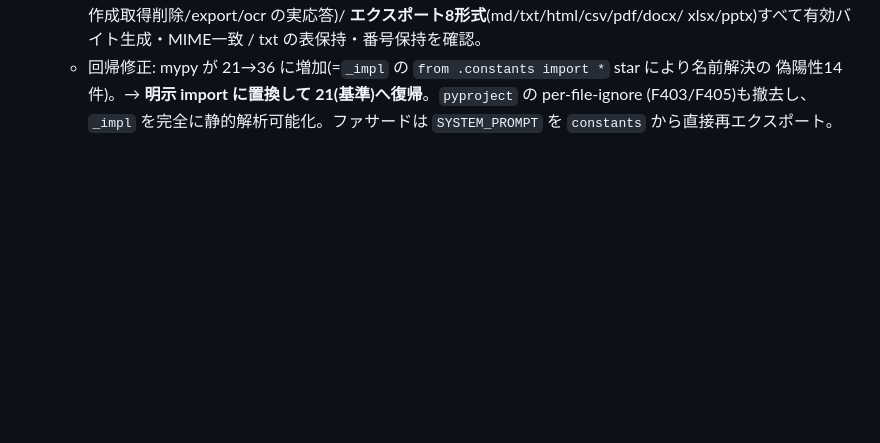
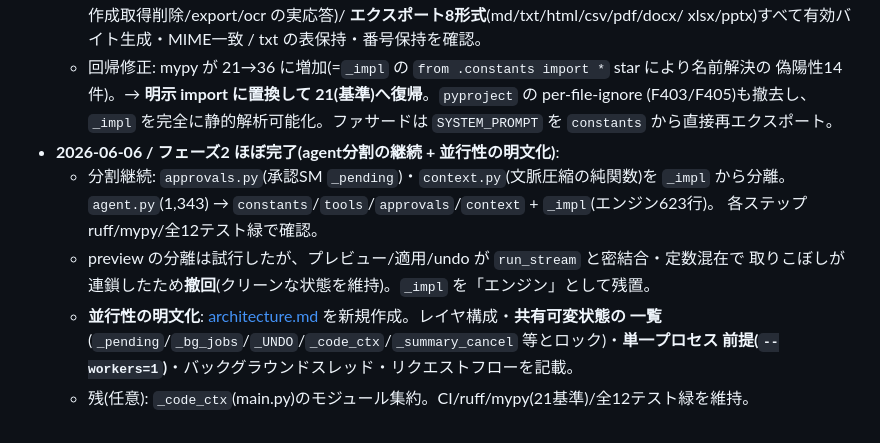
Before and after one commit to tomo8492/RAG_Chatbot, a Markdown page: docs/code-roadmap.md, the part around the change. Drawn GitHub-style; blank space fills up the shorter version.

```diff
--- a/docs/code-roadmap.md
+++ b/docs/code-roadmap.md
@@ -232,3 +232,13 @@ RAG_Chatbot の**コード全体**の今後の改善計画。機能追加では
     偽陽性14件)。→ **明示 import に置換して 21(基準)へ復帰**。`pyproject` の per-file-ignore
     (F403/F405)も撤去し、`_impl` を完全に静的解析可能化。ファサードは `SYSTEM_PROMPT` を
     `constants` から直接再エクスポート。
+- **2026-06-06 / フェーズ2 ほぼ完了(agent分割の継続 + 並行性の明文化)**:
+  - 分割継続: `approvals.py`(承認SM `_pending`)・`context.py`(文脈圧縮の純関数)を `_impl` から分離。
+    `agent.py`(1,343) → `constants`/`tools`/`approvals`/`context` + `_impl`(エンジン623行)。
+    各ステップ ruff/mypy/全12テスト緑で確認。
+  - preview の分離は試行したが、プレビュー/適用/undo が `run_stream` と密結合・定数混在で
+    取りこぼしが連鎖したため**撤回**(クリーンな状態を維持)。`_impl` を「エンジン」として残置。
+  - **並行性の明文化**: [architecture.md](architecture.md) を新規作成。レイヤ構成・**共有可変状態の
+    一覧**(`_pending`/`_bg_jobs`/`_UNDO`/`_code_ctx`/`_summary_cancel` 等とロック)・**単一プロセス
+    前提(`--workers=1`)**・バックグラウンドスレッド・リクエストフローを記載。
+  - 残(任意): `_code_ctx`(main.py)のモジュール集約。CI/ruff/mypy(21基準)/全12テスト緑を維持。
```
Also changed, not shown: docs/architecture.md (added, +101 -0 lines).
